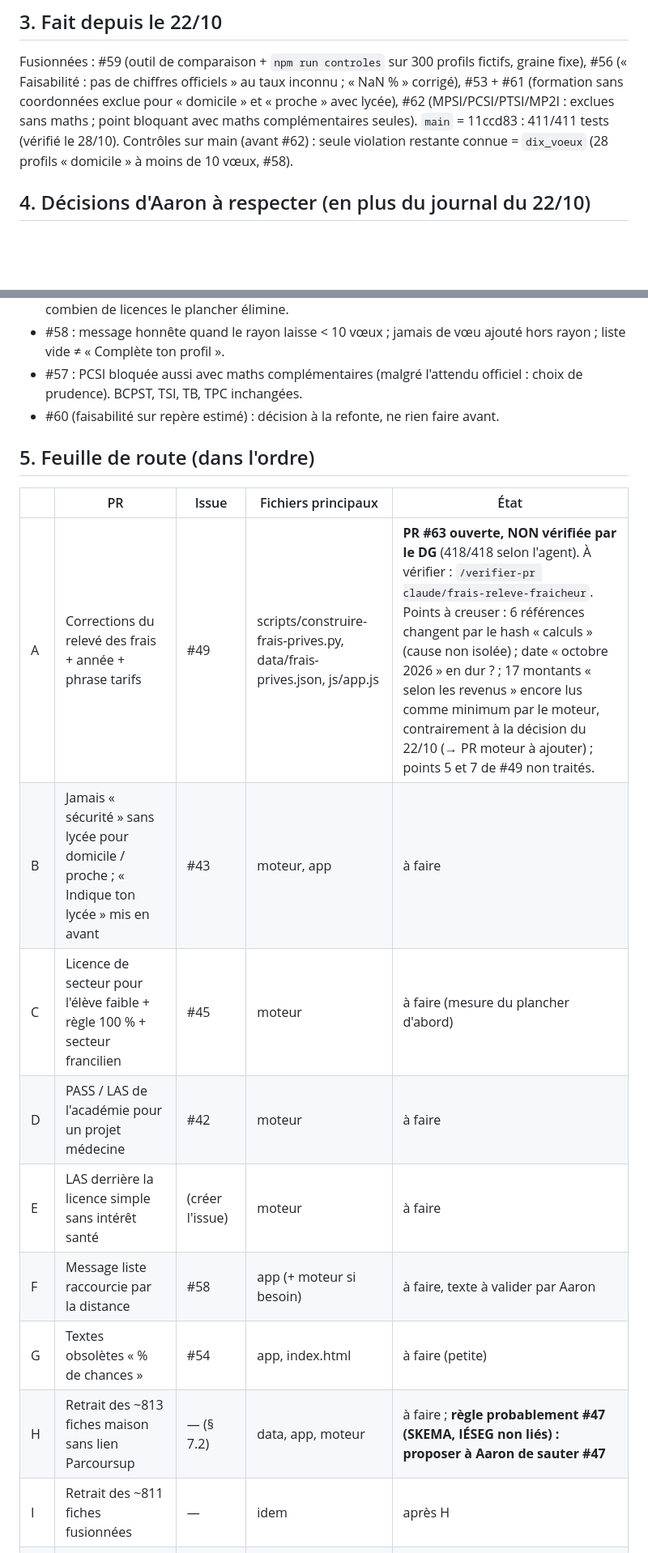
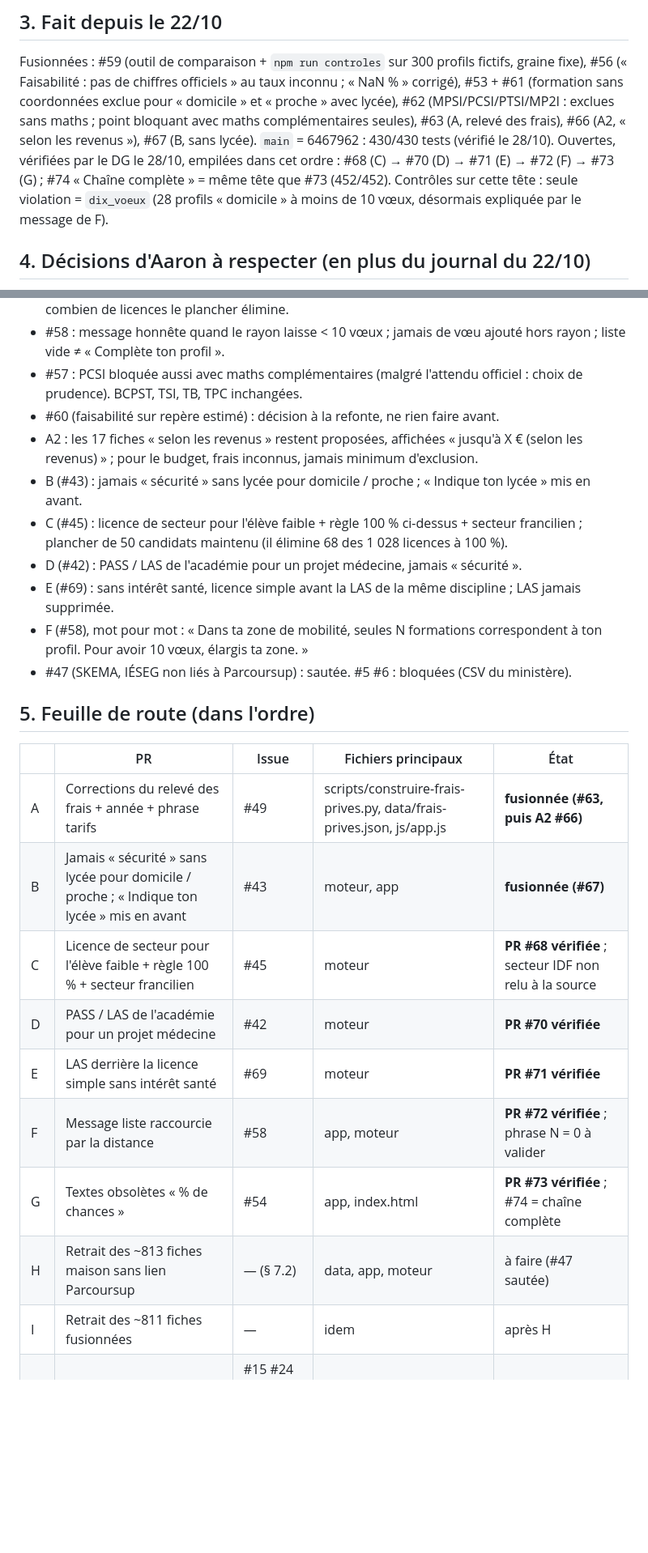
Before and after one commit to aaronborens100-cloud/mon-plan-sup, a Markdown page: docs/pilotage/passation.md, 2 parts joined by grey strips. Shown at 81% size. GitHub-like rendering; blank space fills up the shorter version.

Commit message:
Passation : chaîne C à G vérifiée (#68, #70 à #74), décisions du 28/10
Co-Authored-By: Claude Opus 5.5 <noreply@anthropic.com>
Claude-Session: https://claude.ai/code/session_01JZPE6bwVoueMDprDJDfCDe

```diff
--- a/docs/pilotage/passation.md
+++ b/docs/pilotage/passation.md
@@ -33,10 +33,13 @@ uniquement. »
 Fusionnées : #59 (outil de comparaison + `npm run controles` sur 300 profils fictifs, graine fixe),
 #56 (« Faisabilité : pas de chiffres officiels » au taux inconnu ; « NaN % » corrigé), #53 + #61
 (formation sans coordonnées exclue pour « domicile » et « proche » avec lycée), #62
-(MPSI/PCSI/PTSI/MP2I : exclues sans maths ; point bloquant avec maths complémentaires seules).
-`main` = 11ccd83 : 411/411 tests (vérifié le 28/10).
-Contrôles sur main (avant #62) : seule violation restante connue = `dix_voeux` (28 profils
-« domicile » à moins de 10 vœux, #58).
+(MPSI/PCSI/PTSI/MP2I : exclues sans maths ; point bloquant avec maths complémentaires seules),
+#63 (A, relevé des frais), #66 (A2, « selon les revenus »), #67 (B, sans lycée).
+`main` = 6467962 : 430/430 tests (vérifié le 28/10).
+Ouvertes, vérifiées par le DG le 28/10, empilées dans cet ordre : #68 (C) → #70 (D) → #71 (E) →
+#72 (F) → #73 (G) ; #74 « Chaîne complète » = même tête que #73 (452/452). Contrôles sur cette
+tête : seule violation = `dix_voeux` (28 profils « domicile » à moins de 10 vœux, désormais
+expliquée par le message de F).
 
 ## 4. Décisions d'Aaron à respecter (en plus du journal du 22/10)
 - Phrase tarifs (PR A, mot pour mot) : « Ces frais viennent de la fiche Parcoursup de la formation
@@ -51,18 +54,28 @@ Contrôles sur main (avant #62) : seule violation restante connue = `dix_voeux`
 - #57 : PCSI bloquée aussi avec maths complémentaires (malgré l'attendu officiel : choix de
   prudence). BCPST, TSI, TB, TPC inchangées.
 - #60 (faisabilité sur repère estimé) : décision à la refonte, ne rien faire avant.
+- A2 : les 17 fiches « selon les revenus » restent proposées, affichées « jusqu'à X € (selon les
+  revenus) » ; pour le budget, frais inconnus, jamais minimum d'exclusion.
+- B (#43) : jamais « sécurité » sans lycée pour domicile / proche ; « Indique ton lycée » mis en avant.
+- C (#45) : licence de secteur pour l'élève faible + règle 100 % ci-dessus + secteur francilien ;
+  plancher de 50 candidats maintenu (il élimine 68 des 1 028 licences à 100 %).
+- D (#42) : PASS / LAS de l'académie pour un projet médecine, jamais « sécurité ».
+- E (#69) : sans intérêt santé, licence simple avant la LAS de la même discipline ; LAS jamais supprimée.
+- F (#58), mot pour mot : « Dans ta zone de mobilité, seules N formations correspondent à ton
+  profil. Pour avoir 10 vœux, élargis ta zone. »
+- #47 (SKEMA, IÉSEG non liés à Parcoursup) : sautée. #5 #6 : bloquées (CSV du ministère).
 
 ## 5. Feuille de route (dans l'ordre)
 | | PR | Issue | Fichiers principaux | État |
 |---|---|---|---|---|
-| A | Corrections du relevé des frais + année + phrase tarifs | #49 | scripts/construire-frais-prives.py, data/frais-prives.json, js/app.js | **PR #63 ouverte, NON vérifiée par le DG** (418/418 selon l'agent). À vérifier : `/verifier-pr claude/frais-releve-fraicheur`. Points à creuser : 6 références changent par le hash « calculs » (cause non isolée) ; date « octobre 2026 » en dur ? ; 17 montants « selon les revenus » encore lus comme minimum par le moteur, contrairement à la décision du 22/10 (→ PR moteur à ajouter) ; points 5 et 7 de #49 non traités. |
-| B | Jamais « sécurité » sans lycée pour domicile / proche ; « Indique ton lycée » mis en avant | #43 | moteur, app | à faire |
-| C | Licence de secteur pour l'élève faible + règle 100 % + secteur francilien | #45 | moteur | à faire (mesure du plancher d'abord) |
-| D | PASS / LAS de l'académie pour un projet médecine | #42 | moteur | à faire |
-| E | LAS derrière la licence simple sans intérêt santé | (créer l'issue) | moteur | à faire |
-| F | Message liste raccourcie par la distance | #58 | app (+ moteur si besoin) | à faire, texte à valider par Aaron |
-| G | Textes obsolètes « % de chances » | #54 | app, index.html | à faire (petite) |
-| H | Retrait des ~813 fiches maison sans lien Parcoursup | — (§ 7.2) | data, app, moteur | à faire ; **règle probablement #47 (SKEMA, IÉSEG non liés) : proposer à Aaron de sauter #47** |
+| A | Corrections du relevé des frais + année + phrase tarifs | #49 | scripts/construire-frais-prives.py, data/frais-prives.json, js/app.js | **fusionnée (#63, puis A2 #66)** |
+| B | Jamais « sécurité » sans lycée pour domicile / proche ; « Indique ton lycée » mis en avant | #43 | moteur, app | **fusionnée (#67)** |
+| C | Licence de secteur pour l'élève faible + règle 100 % + secteur francilien | #45 | moteur | **PR #68 vérifiée** ; secteur IDF non relu à la source |
+| D | PASS / LAS de l'académie pour un projet médecine | #42 | moteur | **PR #70 vérifiée** |
+| E | LAS derrière la licence simple sans intérêt santé | #69 | moteur | **PR #71 vérifiée** |
+| F | Message liste raccourcie par la distance | #58 | app, moteur | **PR #72 vérifiée** ; phrase N = 0 à valider |
+| G | Textes obsolètes « % de chances » | #54 | app, index.html | **PR #73 vérifiée** ; #74 = chaîne complète |
+| H | Retrait des ~813 fiches maison sans lien Parcoursup | — (§ 7.2) | data, app, moteur | à faire (#47 sautée) |
 | I | Retrait des ~811 fiches fusionnées | — | idem | après H |
 | J | Lieux et données diverses | #15 #24 #29 #31 #32 #33 #39 | data | à faire |
 | K | Séparation calcul / affichage, puis rangement du moteur | — | moteur, app | avant la refonte |
```
